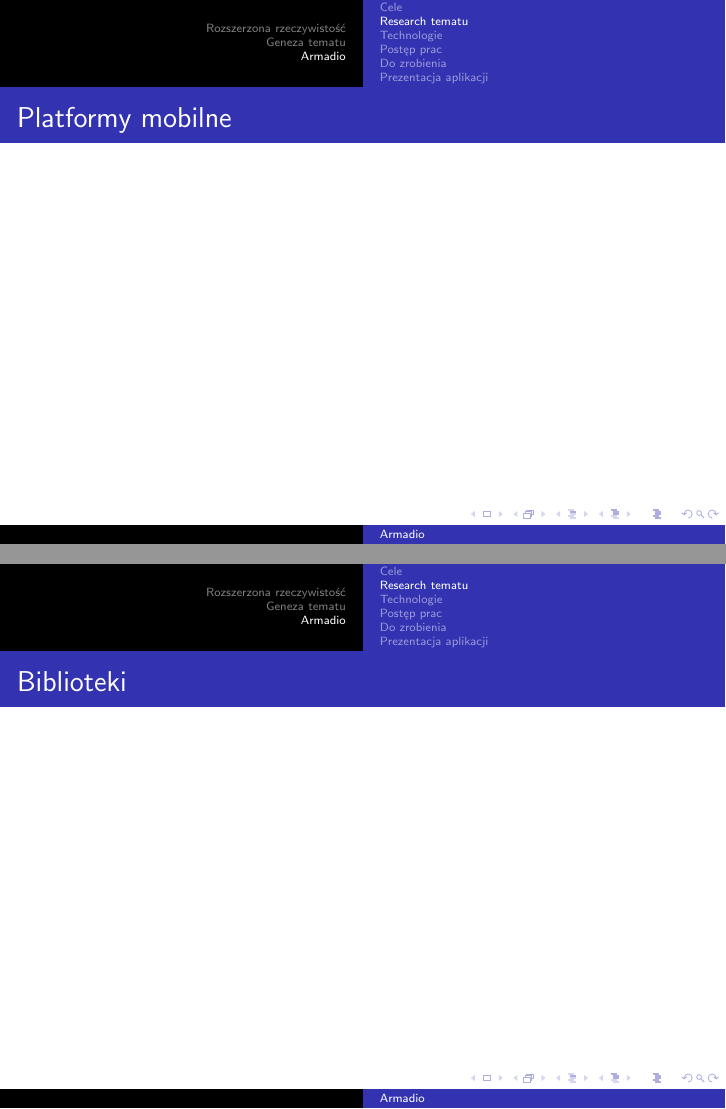
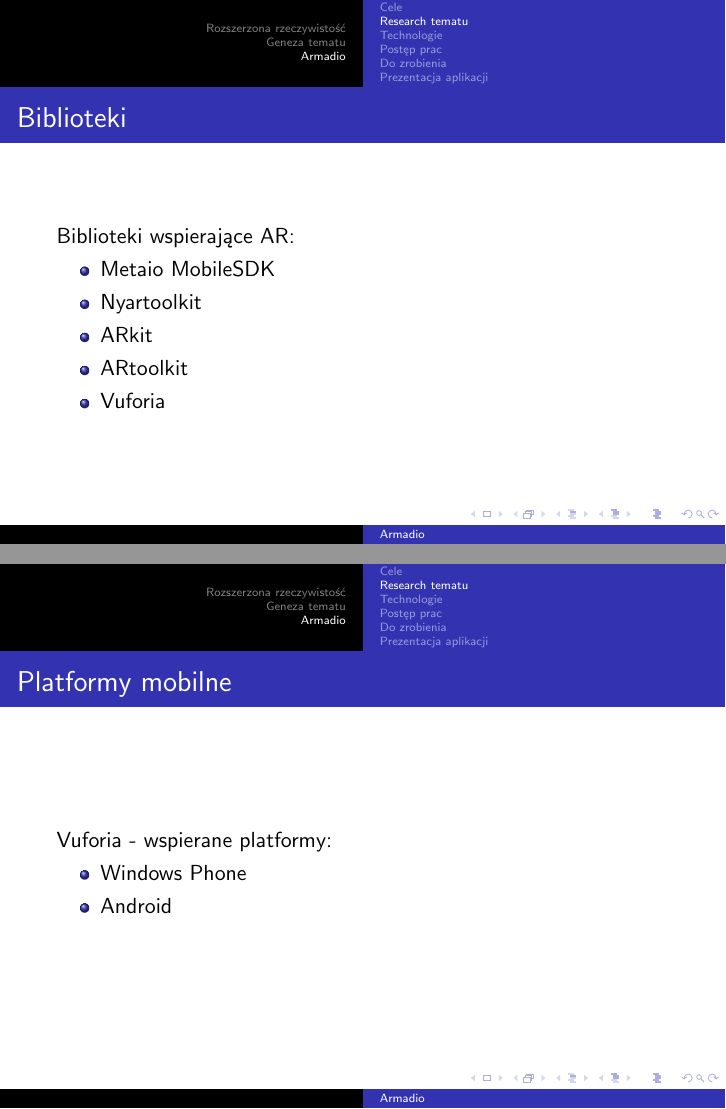
Before and after one commit to pkoniszewski/ARmadio, LaTeX slides (doc/presentation.tex): pages 20 and 21 of 31, joined at a grey line. Compiled offline with pdfLaTeX.

Commit message:
presentation update

```diff
--- a/doc/presentation.tex
+++ b/doc/presentation.tex
@@ -170,8 +170,28 @@ Ronald Azuma zdefiniował rozszerzoną rzeczywistość jako:
 \frame{
 	\tableofcontents[currentsubsection]
 }
-\frame{\frametitle{Platformy mobilne}}
-\frame{\frametitle{Biblioteki}}
+
+\frame{
+	\frametitle{Biblioteki}
+	Biblioteki wspierające AR:
+	\begin{itemize}
+		\item Metaio MobileSDK
+		\item Nyartoolkit
+		\item ARkit
+		\item ARtoolkit
+		\item Vuforia
+	\end{itemize}
+}
+
+\frame{
+	\frametitle{Platformy mobilne}
+	Vuforia - wspierane platformy:
+	\begin{itemize}
+	\item Windows Phone
+	\item Android
+	\end{itemize}
+}
+
 \frame{
 	\frametitle{Środowisko pracy}
 	\begin{dfn}
```
Also changed, not shown: doc/presentation.pdf.
